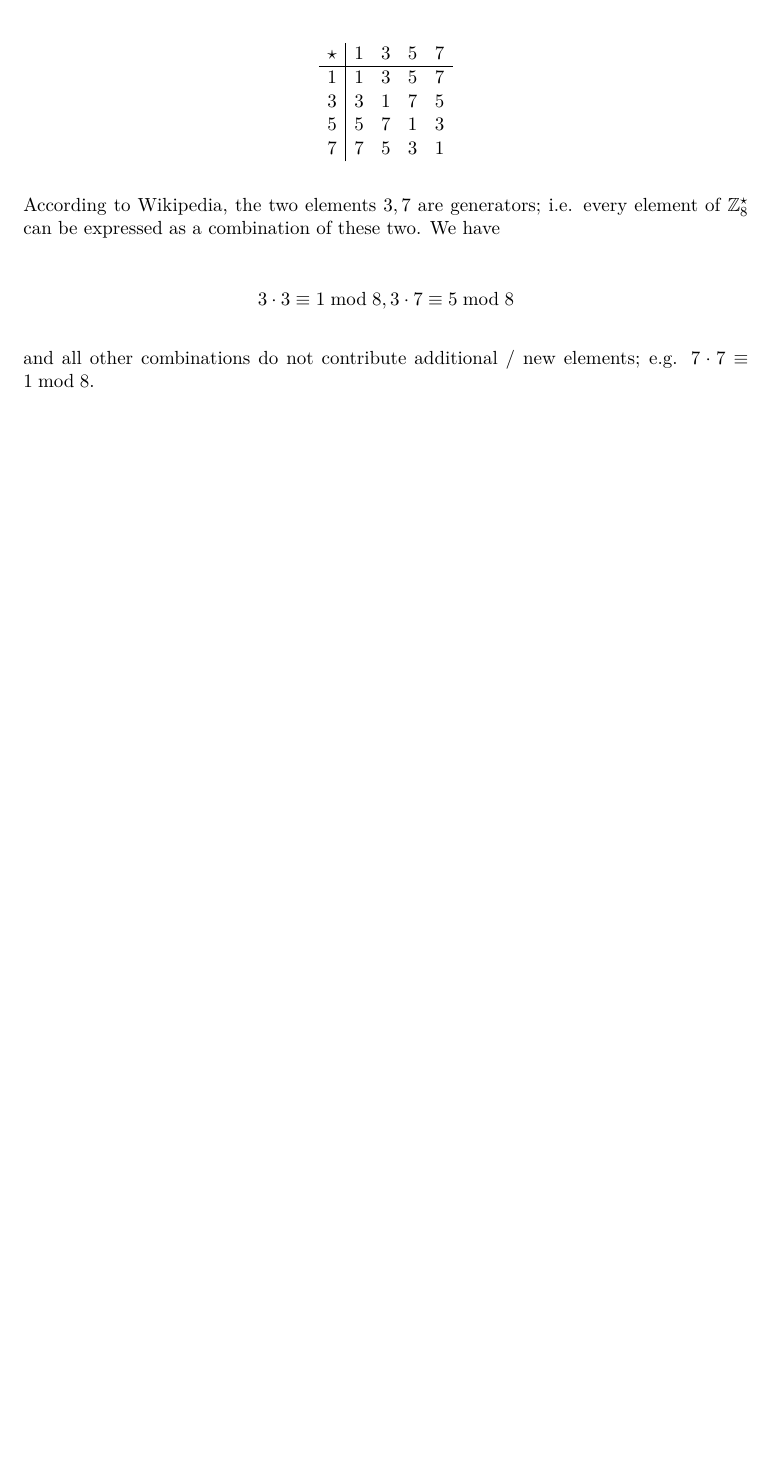
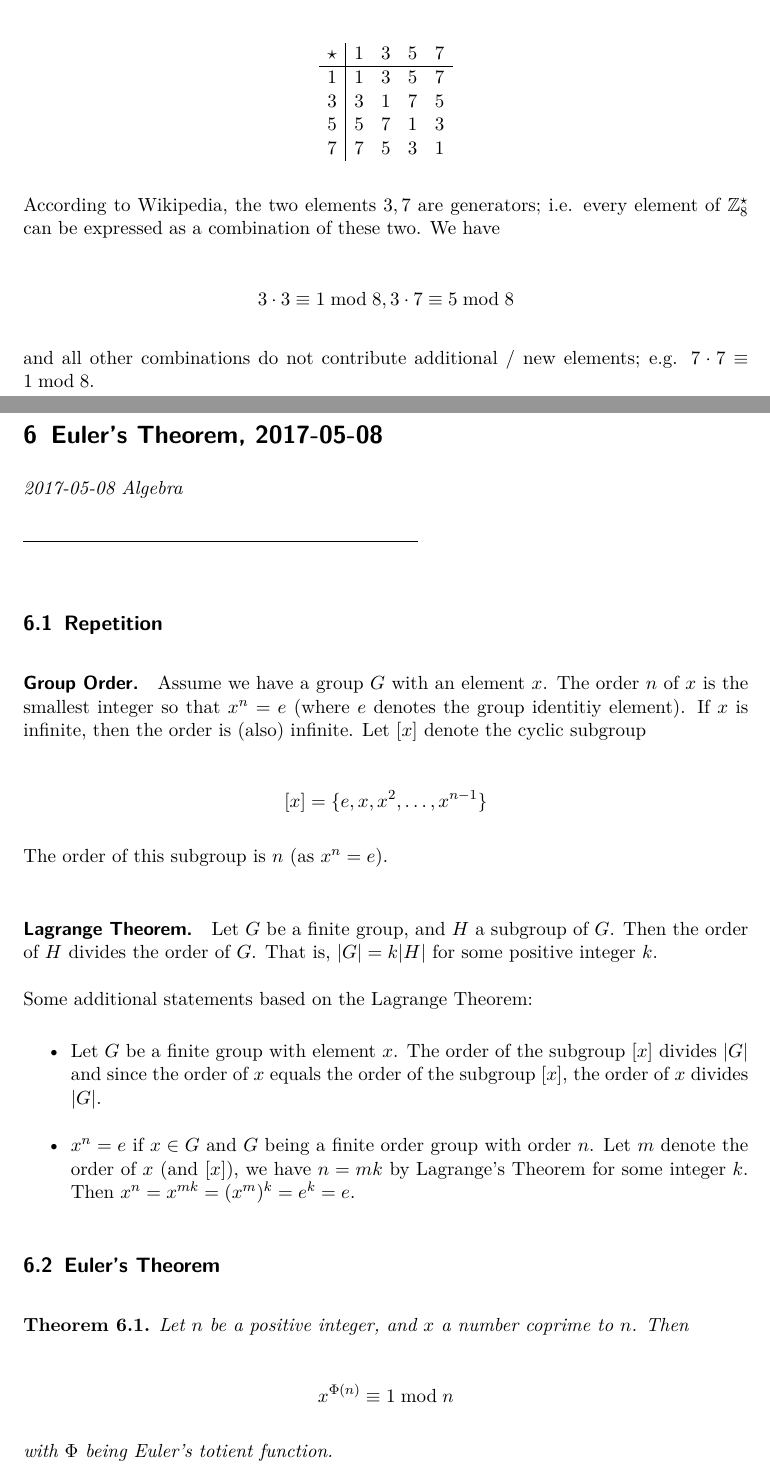
Before and after one commit to ClemensFMN/Journal, a LaTeX document (journal.tex, which reads 2017-05-08-euler_theorem.tex): part of page 19 of 19 before the commit and two parts of pages 19 and 20 of 21 after it, the two joined at a grey line, cut so that both start at the same text, the shorter picture padded with empty space. Compiled offline with pdfLaTeX.

Commit message:
Euler's theorem

```diff
--- /dev/null
+++ b/2017-05-08-euler_theorem.tex
@@ -0,0 +1,37 @@
+\DiaryEntry{Euler's Theorem}{2017-05-08}{Algebra}
+
+\subsection{Repetition}
+
+\paragraph{Group Order.} Assume we have a group $G$ with an element $x$. The order $n$ of $x$ is the smallest integer so that $x^n = e$ (where $e$ denotes the group identitiy element). If $x$ is infinite, then the order is (also) infinite. Let $[x]$ denote the cyclic subgroup
+
+\bee
+[x] = \{e, x, x^2, \ldots, x^{n-1}\}
+\eee
+
+The order of this subgroup is $n$ (as $x^n = e$).
+
+\paragraph{Lagrange Theorem.} Let $G$ be a finite group, and $H$ a subgroup of $G$. Then the order of $H$ divides the order of $G$. That is, $|G| = k |H|$ for some positive integer $k$.
+
+
+Some additional statements based on the Lagrange Theorem:
+
+\begin{itemize}
+
+  \item Let $G$ be a finite group with element $x$. The order of the subgroup $[x]$ divides $|G|$ and since the order of $x$ equals the order of the subgroup $[x]$, the order of $x$ divides $|G|$.
+
+  \item $x^n = e$ if $x \in G$ and $G$ being a finite order group with order $n$. Let $m$ denote the order of $x$ (and $[x]$), we have $n = mk$ by Lagrange's Theorem for some integer $k$. Then $x^n = x^{mk} = (x^m)^k = e^k = e$.
+
+\end{itemize}
+
+
+\subsection{Euler's Theorem}
+
+\begin{theorem}
+
+Let $n$ be a positive integer, and $x$ a number coprime to $n$. Then
+
+\bee
+x^{\Phi(n)} \equiv 1 \bmod n
+\eee
+
+with $\Phi$ being Euler's totient function.
```
Also changed, not shown: journal.tex (+2 -0 lines), 2017-05-08-euler_theorem.tex (13 more changed lines).
